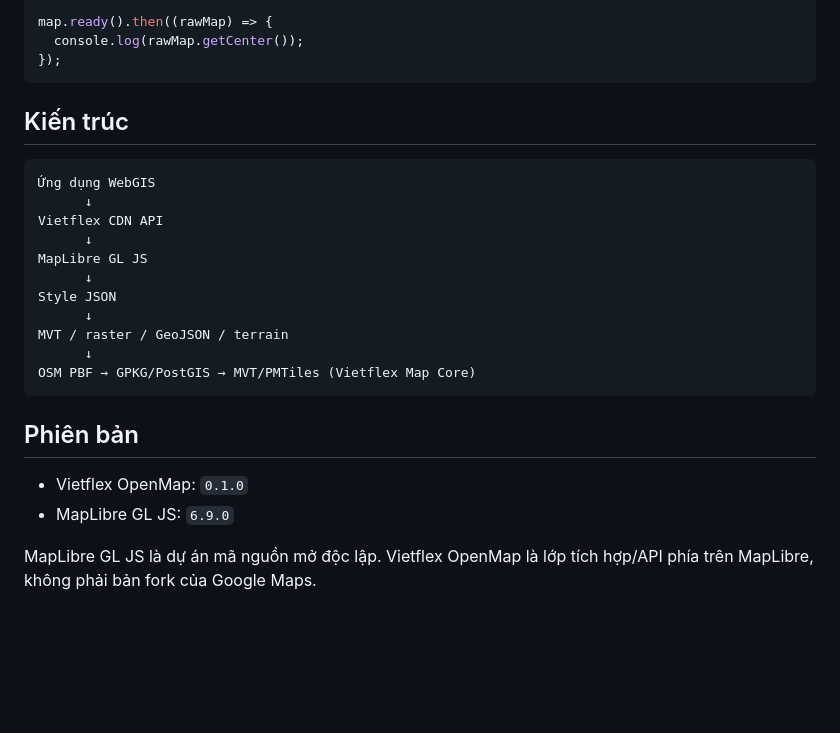
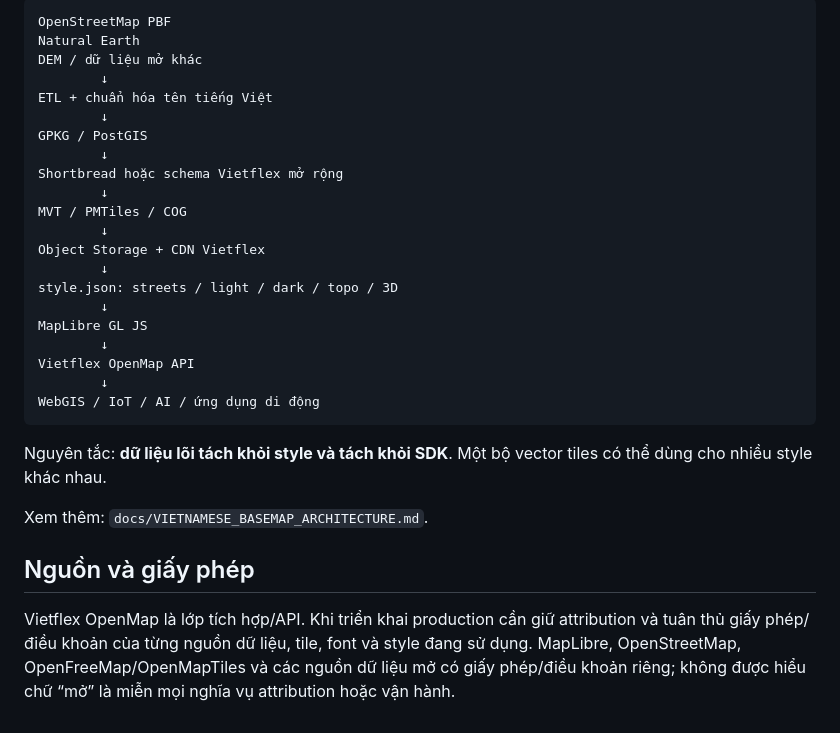
Before and after one commit to Vietflexmap/openmap, a Markdown page: README.md, the part around one of its changes. Rendered like a GitHub page; blank space fills up the shorter version.

````diff
--- a/README.md
+++ b/README.md
@@ -106,29 +159,32 @@ Nếu cần dùng API MapLibre gốc:
 
-```js
-map.ready().then((rawMap) => {
-  console.log(rawMap.getCenter());
-});
+```text
+OpenStreetMap PBF
+Natural Earth
+DEM / dữ liệu mở khác
+        ↓
+ETL + chuẩn hóa tên tiếng Việt
+        ↓
+GPKG / PostGIS
+        ↓
+Shortbread hoặc schema Vietflex mở rộng
+        ↓
+MVT / PMTiles / COG
+        ↓
+Object Storage + CDN Vietflex
+        ↓
+style.json: streets / light / dark / topo / 3D
+        ↓
+MapLibre GL JS
+        ↓
+Vietflex OpenMap API
+        ↓
+WebGIS / IoT / AI / ứng dụng di động
 ```
 
-## Kiến trúc
+Nguyên tắc: **dữ liệu lõi tách khỏi style và tách khỏi SDK**. Một bộ vector tiles có thể dùng cho nhiều style khác nhau.
 
-```text
-Ứng dụng WebGIS
-      ↓
-Vietflex CDN API
-      ↓
-MapLibre GL JS
-      ↓
-Style JSON
-      ↓
-MVT / raster / GeoJSON / terrain
-      ↓
-OSM PBF → GPKG/PostGIS → MVT/PMTiles (Vietflex Map Core)
-```
+Xem thêm: `docs/VIETNAMESE_BASEMAP_ARCHITECTURE.md`.
 
-## Phiên bản
+## Nguồn và giấy phép
 
-- Vietflex OpenMap: `0.1.0`
-- MapLibre GL JS: `6.9.0`
-
-MapLibre GL JS là dự án mã nguồn mở độc lập. Vietflex OpenMap là lớp tích hợp/API phía trên MapLibre, không phải bản fork của Google Maps.
+Vietflex OpenMap là lớp tích hợp/API. Khi triển khai production cần giữ attribution và tuân thủ giấy phép/điều khoản của từng nguồn dữ liệu, tile, font và style đang sử dụng. MapLibre, OpenStreetMap, OpenFreeMap/OpenMapTiles và các nguồn dữ liệu mở có giấy phép/điều khoản riêng; không được hiểu chữ “mở” là miễn mọi nghĩa vụ attribution hoặc vận hành.
````
Also changed, not shown: other parts of README.md (+104 -51 lines).
